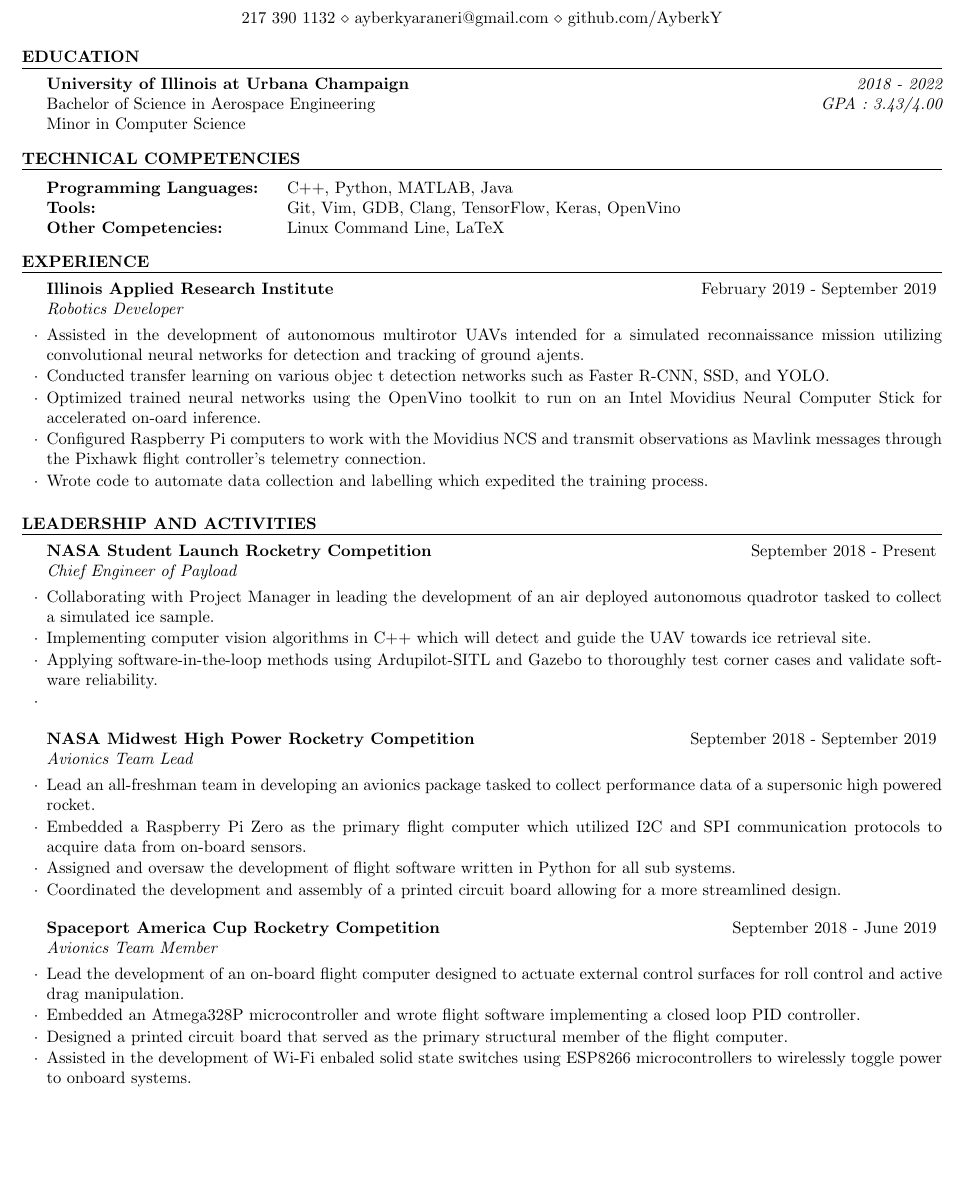
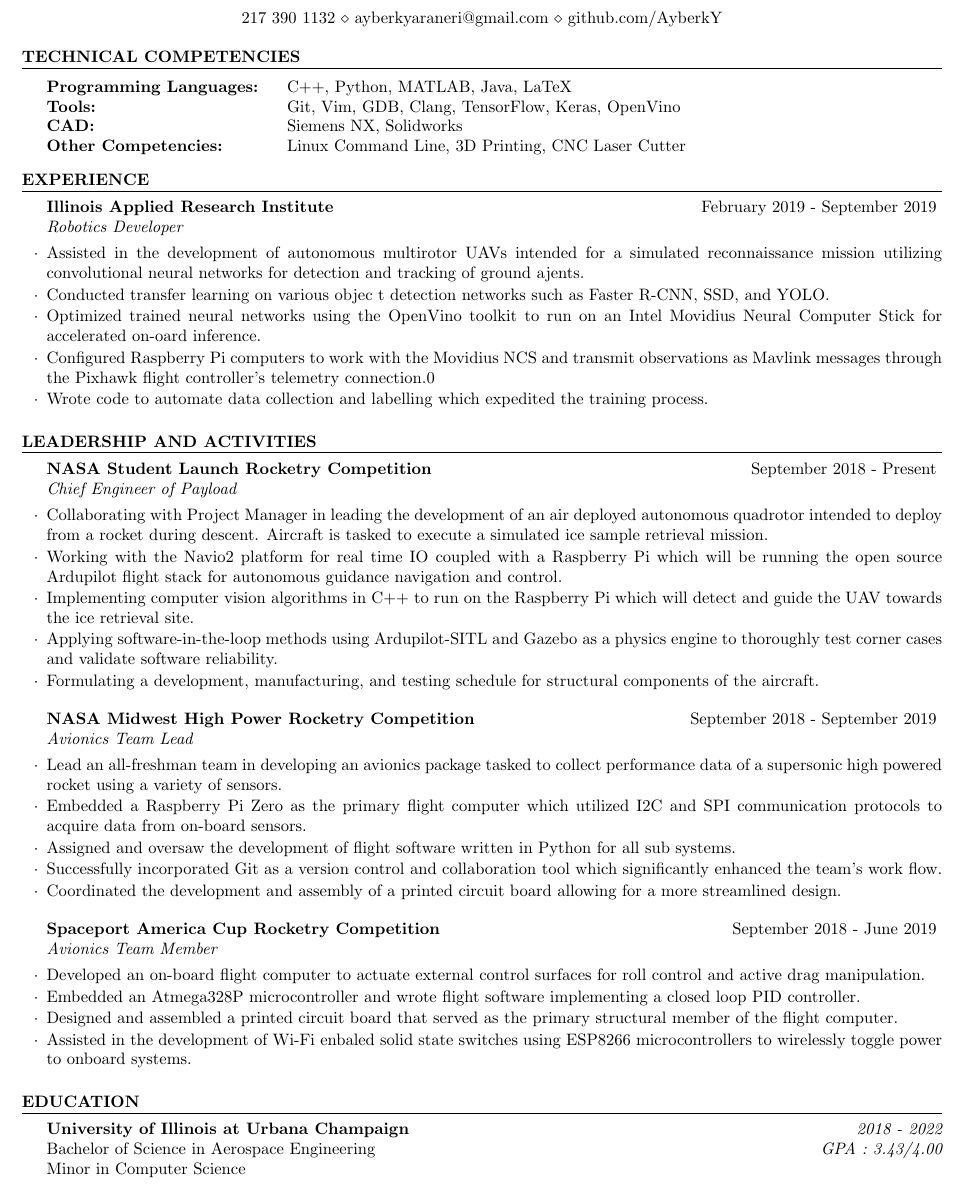
Before and after one commit to AyberkY/Resume, a LaTeX CV (resume.tex): part of the page, cut so that both start at the same text, the shorter picture padded with empty space. Compiled offline with pdfLaTeX.

Commit message:
Added to competencies, wrote more about student launch

```diff
--- a/resume.tex
+++ b/resume.tex
@@ -35,45 +35,23 @@
 \begin{document}
 
     %----------------------------------------------------------------------------------------
-%	OBJECTIVE
-%----------------------------------------------------------------------------------------
-
-% \begin{rSection}{Summary}
-%
-% { A post graduate in Mathematics with Data Mining as the core project,urging to work in a challenging environment where my skills and academics can be applied and made practical which in turn  helps to enrich my knowledge  and to gain experience in the field of Data Science.
-%
-% Currently employed in a leading IT Company designated as Systems Executive with ongoing 1 year 6 months’ experience in handling and supervising a team of 15 engineers who are technically  supporting  the hardware,server and network related services.
-%
-% Effective communicator who builds positive, cohesive relationship by connecting and presenting with higher officials. Strong interpersonal skills with magnificent written I\& verbal communication, Illustrious leadership expertise in planning, communication, decision making, delegating and problem solving.}
-
-% \end{rSection}
-
-%----------------------------------------------------------------------------------------
-%	EDUCATION SECTION
-%----------------------------------------------------------------------------------------
-
-\begin{rSection}{Education}
-
-{\textbf{University of Illinois at Urbana Champaign}} \hfill {\em 2018 - 2022}\\
-Bachelor of Science in Aerospace Engineering \hfill {\em GPA : 3.43/4.00} \\
-Minor in Computer Science
-
-
-\end{rSection}
-
-%----------------------------------------------------------------------------------------
     %	TECHNICAL COMPETENCIES
     %----------------------------------------------------------------------------------------
 
     \begin{rSection} {Technical Competencies}
 
         \begin{tabular}{ @{} >{\bfseries}l @{\hspace{4ex}} l }
-Programming Languages: & C++, Python, MATLAB, Java \\
+
+        Programming Languages: & C++, Python, MATLAB, Java, LaTeX \\
         Tools: &  Git, Vim, GDB, Clang, TensorFlow, Keras, OpenVino \\
-Other Competencies: & Linux Command Line, LaTeX  \\
+        CAD: & Siemens NX, Solidworks \\
+        Other Competencies: & Linux Command Line, 3D Printing, CNC Laser Cutter  \\
+
         \end{tabular}
 
     \end{rSection}
+
+    % \smallskip
 
     %----------------------------------------------------------------------------------------
     %	EXPERIENCE
@@ -87,7 +65,7 @@ Other Competencies: & Linux Command Line, LaTeX  \\
             \item Conducted transfer learning on various objec
             t detection networks such as Faster R-CNN, SSD, and YOLO.
             \item Optimized trained neural networks using the OpenVino toolkit to run on an Intel Movidius Neural Computer Stick for accelerated on-oard inference.
-        \item Configured Raspberry Pi computers to work with the Movidius NCS and transmit observations as Mavlink messages through the Pixhawk flight controller's telemetry connection.
+            \item Configured Raspberry Pi computers to work with the Movidius NCS and transmit observations as Mavlink messages through the Pixhawk flight controller's telemetry connection.0
             \item Wrote code to automate data collection and labelling which expedited the training process.
             % \item Worked with Ardupilot-SITL and Gazebo as a physics simulator.
 
@@ -103,10 +81,13 @@ Other Competencies: & Linux Command Line, LaTeX  \\
 
         \begin{rSubsection} {NASA Student Launch Rocketry Competition} {September 2018 - Present} {Chief Engineer of Payload}
 
-        \item Collaborating with Project Manager in leading the development of an air deployed autonomous quadrotor tasked to collect a simulated ice sample.
-        \item Implementing computer vision algorithms in C++ which will detect and guide the UAV towards ice retrieval site.
-        \item Applying software-in-the-loop methods using Ardupilot-SITL and Gazebo to thoroughly test corner cases and validate software reliability.
-        \item
+            \item Collaborating with Project Manager in leading the development of an air deployed autonomous quadrotor intended to deploy from a rocket during descent. Aircraft is tasked to execute a simulated ice sample retrieval mission.
+            \item Working with the Navio2 platform for real time IO coupled with a Raspberry Pi which will be running the open source Ardupilot flight stack for autonomous guidance navigation and control.
+            \item Implementing computer vision algorithms in C++ to run on the Raspberry Pi which will detect and guide the UAV towards the ice retrieval site.
+            % \item Determined requirements and constraints of said CV algorithms and evaluated their implementations based on factors such as computational overhead, reliability, accuracy, and risk of interfering with the Ardupilot flight stack.
+            \item Applying software-in-the-loop methods using Ardupilot-SITL and Gazebo as a physics engine to thoroughly test corner cases and validate software reliability.
+            \item Formulating a development, manufacturing, and testing schedule for structural components of the aircraft.
+
 
         \end{rSubsection}
 
@@ -115,9 +96,10 @@ Other Competencies: & Linux Command Line, LaTeX  \\
 
         \begin{rSubsection} {NASA Midwest High Power Rocketry Competition} {September 2018 - September 2019} {Avionics Team Lead}
 
-        \item Lead an all-freshman team in developing an avionics package tasked to collect performance data of a supersonic high powered rocket.
+            \item Lead an all-freshman team in developing an avionics package tasked to collect performance data of a supersonic high powered rocket using a variety of sensors.
             \item Embedded a Raspberry Pi Zero as the primary flight computer which utilized I2C and SPI communication protocols to acquire data from on-board sensors.
             \item Assigned and oversaw the development of flight software written in Python for all sub systems.
+            \item Successfully incorporated Git as a version control and collaboration tool which significantly enhanced the team's work flow.
             \item Coordinated the development and assembly of a printed circuit board allowing for a more streamlined design.
 
         \end{rSubsection}
@@ -126,14 +108,26 @@ Other Competencies: & Linux Command Line, LaTeX  \\
 
         \begin{rSubsection} {Spaceport America Cup Rocketry Competition} {September 2018 - June 2019} {Avionics Team Member}
 
-        \item Lead the development of an on-board flight computer designed to actuate external control surfaces for roll control and active drag manipulation.
+            \item Developed an on-board flight computer to actuate external control surfaces for roll control and active drag manipulation.
             \item Embedded an Atmega328P microcontroller and wrote flight software implementing a closed loop PID controller.
-        \item Designed a printed circuit board that served as the primary structural member of the flight computer.
+            \item Designed and assembled a printed circuit board that served as the primary structural member of the flight computer.
             \item Assisted in the development of Wi-Fi enbaled solid state switches using ESP8266 microcontrollers to wirelessly toggle power to onboard systems.
 
         \end{rSubsection}
 
     \end{rSection}
 
+    %----------------------------------------------------------------------------------------
+    %	EDUCATION SECTION
+    %----------------------------------------------------------------------------------------
+
+    \begin{rSection}{Education}
+
+        {\textbf{University of Illinois at Urbana Champaign}} \hfill {\em 2018 - 2022}\\
+        Bachelor of Science in Aerospace Engineering \hfill {\em GPA : 3.43/4.00} \\
+        Minor in Computer Science
+
+
+    \end{rSection}
 
 \end{document}
```
Also changed, not shown: resume.pdf, 2 other files. Lines whose indentation alone changed are shown as unchanged.
